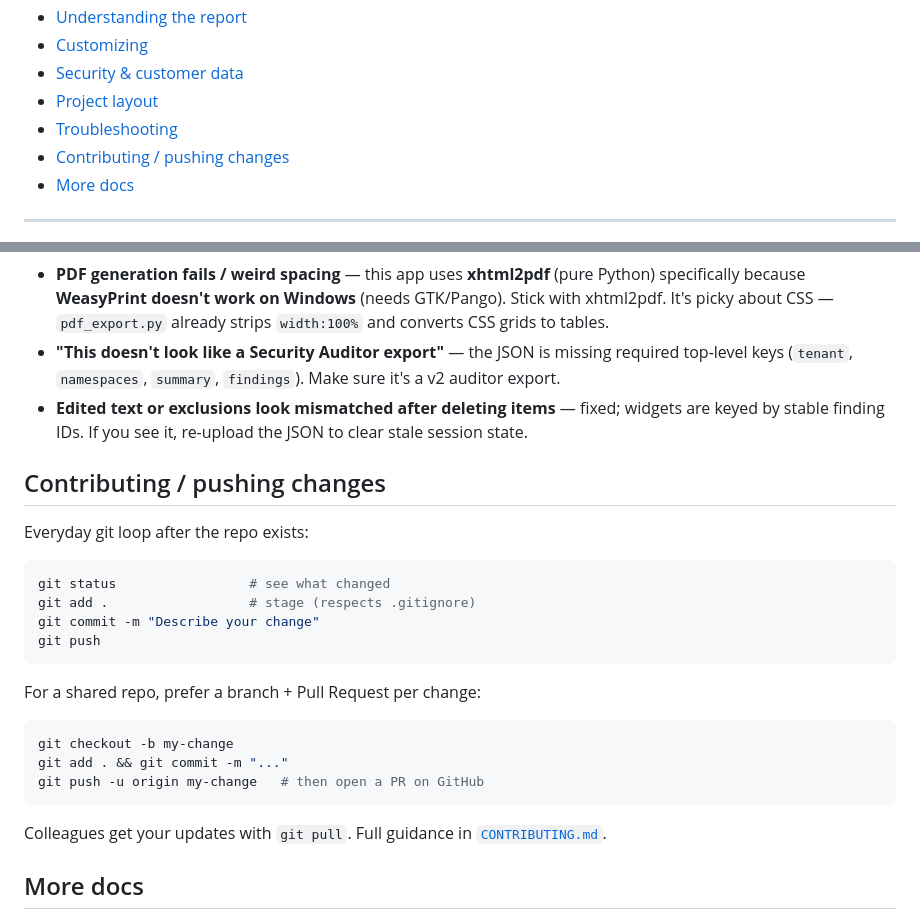
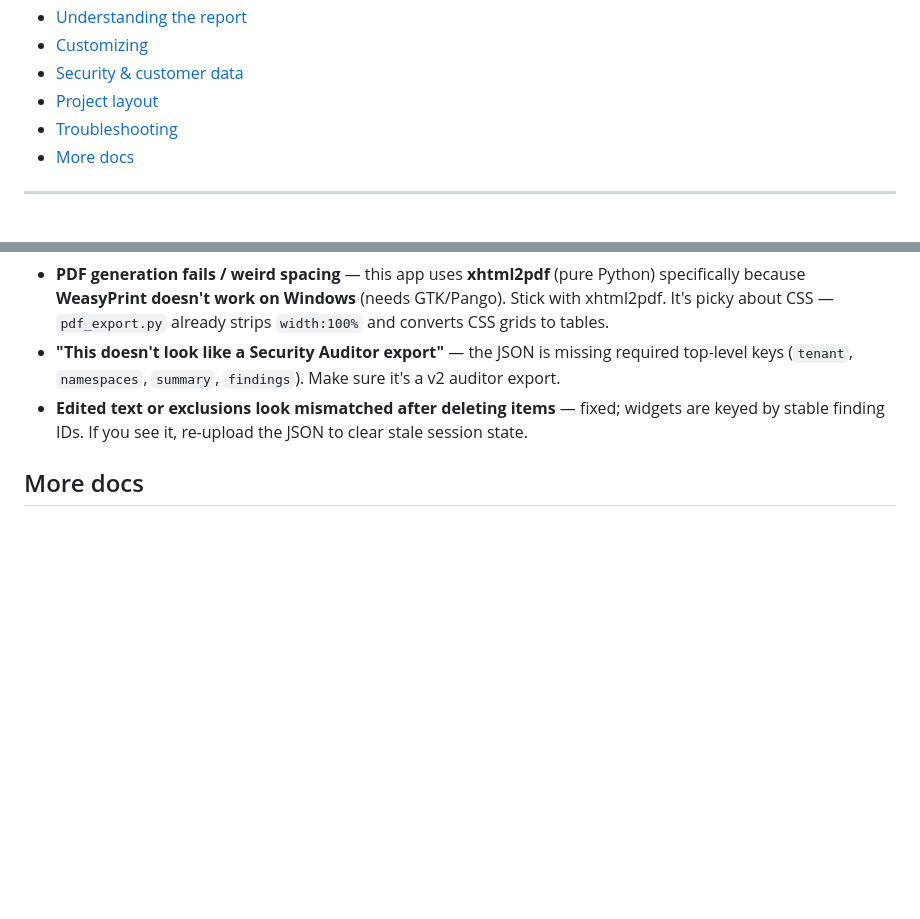
Before and after one commit to ssaktar02/xc-security-report, a Markdown page: README.md, 2 parts joined by grey strips. Rendered like a GitHub page; blank space fills up the shorter version.

````diff
--- a/README.md
+++ b/README.md
@@ -22,7 +22,6 @@ downloadable **HTML**, **PDF**, and **Word** reports — including a blank
 - [Security & customer data](#-security--customer-data)
 - [Project layout](#project-layout)
 - [Troubleshooting](#troubleshooting)
-- [Contributing / pushing changes](#contributing--pushing-changes)
 - [More docs](#more-docs)
 
 ---
@@ -195,24 +194,6 @@ legacy_flask/          Original Flask prototype (reference only)
   widgets are keyed by stable finding IDs. If you see it, re-upload the JSON to
   clear stale session state.
 
-## Contributing / pushing changes
-
-Everyday git loop after the repo exists:
-```bash
-git status                 # see what changed
-git add .                  # stage (respects .gitignore)
-git commit -m "Describe your change"
-git push
-```
-For a shared repo, prefer a branch + Pull Request per change:
-```bash
-git checkout -b my-change
-git add . && git commit -m "..."
-git push -u origin my-change   # then open a PR on GitHub
-```
-Colleagues get your updates with `git pull`. Full guidance in
-[`CONTRIBUTING.md`](CONTRIBUTING.md).
-
 ## More docs
 
 - [`docs/USAGE.md`](docs/USAGE.md) — detailed, screenshot-driven walkthrough
````
